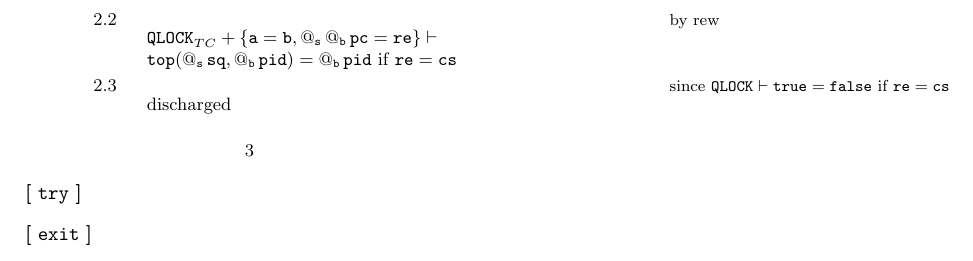
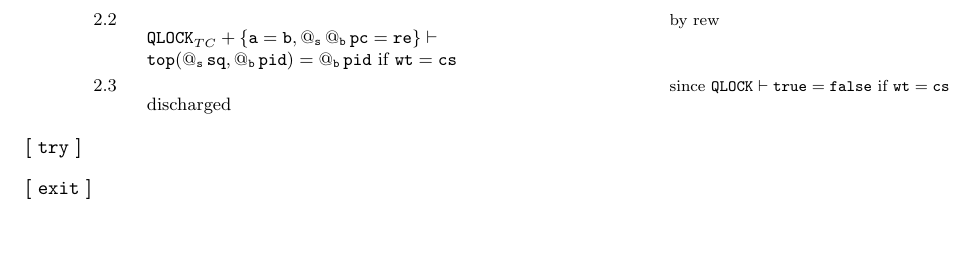
Before and after one commit to daniel-gaina/MTP, a LaTeX problem sheet (examples/qlock/qlock.tex): part of page 4 of 4, cut so that both start at the same text, the shorter picture padded with empty space. Compiled offline with pdfLaTeX.

Commit message:
13 April 19:34

```diff
--- a/examples/qlock/qlock.tex
+++ b/examples/qlock/qlock.tex
@@ -381,10 +381,10 @@ We are interested in proving formally
       & by case analysis  \\
 
       $\QLOCK_{TC}+\{\a=\b, \at{\s}\at{\b}\pc =\re \}\vdash \newline
-      \Top(\at{\s}\sq,\at{\b}\pid)=\at{\b}\pid\text{ if } \re =\cs$ & by rew  \\
+      \Top(\at{\s}\sq,\at{\b}\pid)=\at{\b}\pid\text{ if } \wt =\cs$ & by rew  \\
 
-      discharged & since $\QLOCK\vdash \true =\false \text{ if } \re=\cs$
-     \endsubsteps
+      discharged & since $\QLOCK\vdash \true =\false \text{ if } \wt=\cs$
+     %\endsubsteps
    \end{proofsteps}
 
  \item[$\try$]
```
Also changed, not shown: examples/qlock/qlock.pdf, examples/qlock/qlock.tex (2 more changed lines), 3 other files.
